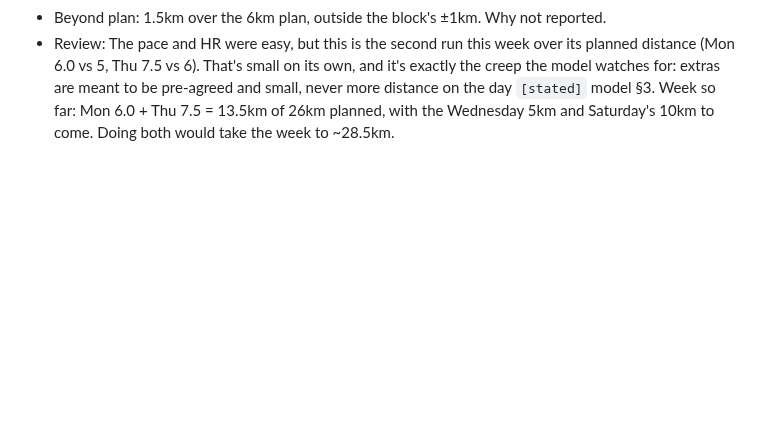
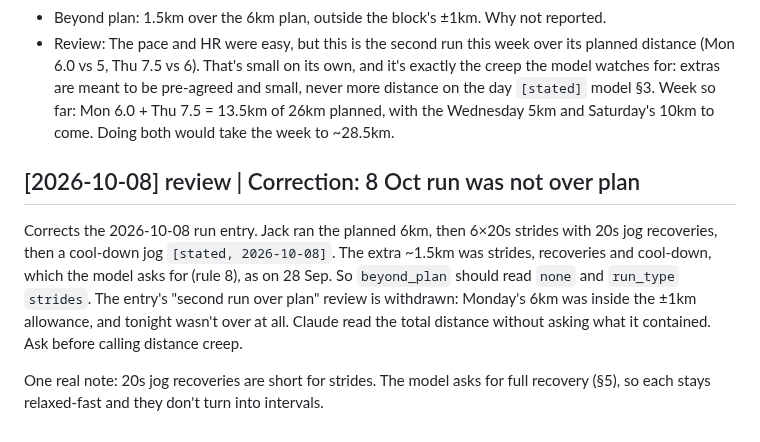
Before and after one commit to strachcity/olavibot, a Markdown page: wiki/log.md, the part around the change. Drawn GitHub-style; blank space fills up the shorter version.

Commit message:
review: correct 8 Oct run, not beyond plan
Co-Authored-By: Claude Opus 5.5 <noreply@anthropic.com>
Claude-Session: https://claude.ai/code/session_01LQ1CUbJk6NMkEF42F8WuYC

```diff
--- a/wiki/log.md
+++ b/wiki/log.md
@@ -931,3 +931,14 @@ relative_effort: 35
   distance on the day `[stated]` model §3. Week so far: Mon 6.0 + Thu 7.5 = 13.5km of 26km
   planned, with the Wednesday 5km and Saturday's 10km to come. Doing both would take the week
   to ~28.5km.
+
+## [2026-10-08] review | Correction: 8 Oct run was not over plan
+Corrects the 2026-10-08 run entry. Jack ran the planned 6km, then 6×20s strides with 20s jog
+recoveries, then a cool-down jog `[stated, 2026-10-08]`. The extra ~1.5km was strides,
+recoveries and cool-down, which the model asks for (rule 8), as on 28 Sep. So `beyond_plan`
+should read `none` and `run_type` `strides`. The entry's "second run over plan" review is
+withdrawn: Monday's 6km was inside the ±1km allowance, and tonight wasn't over at all. Claude
+read the total distance without asking what it contained. Ask before calling distance creep.
+
+One real note: 20s jog recoveries are short for strides. The model asks for full recovery
+(§5), so each stays relaxed-fast and they don't turn into intervals.
```
